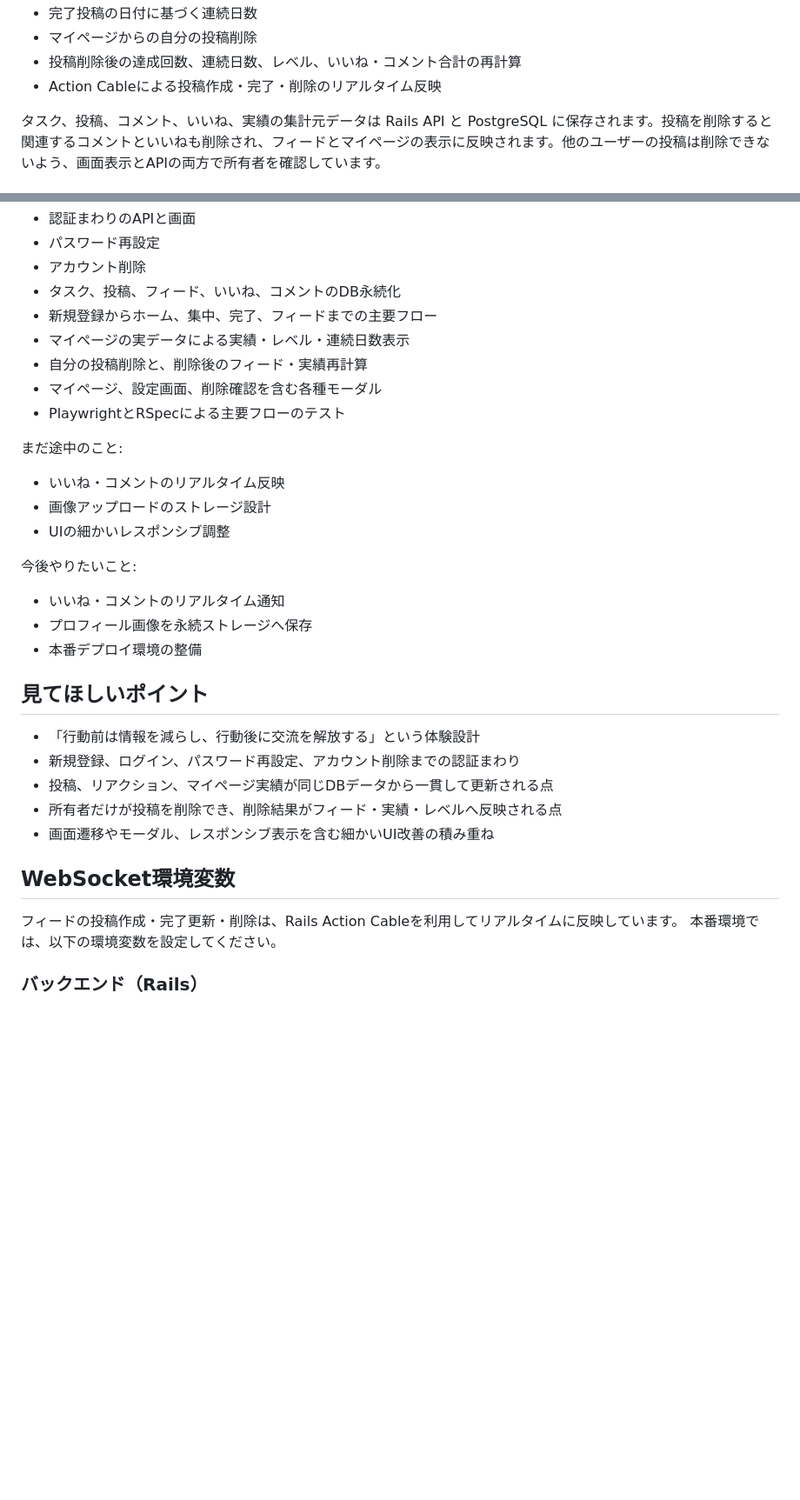
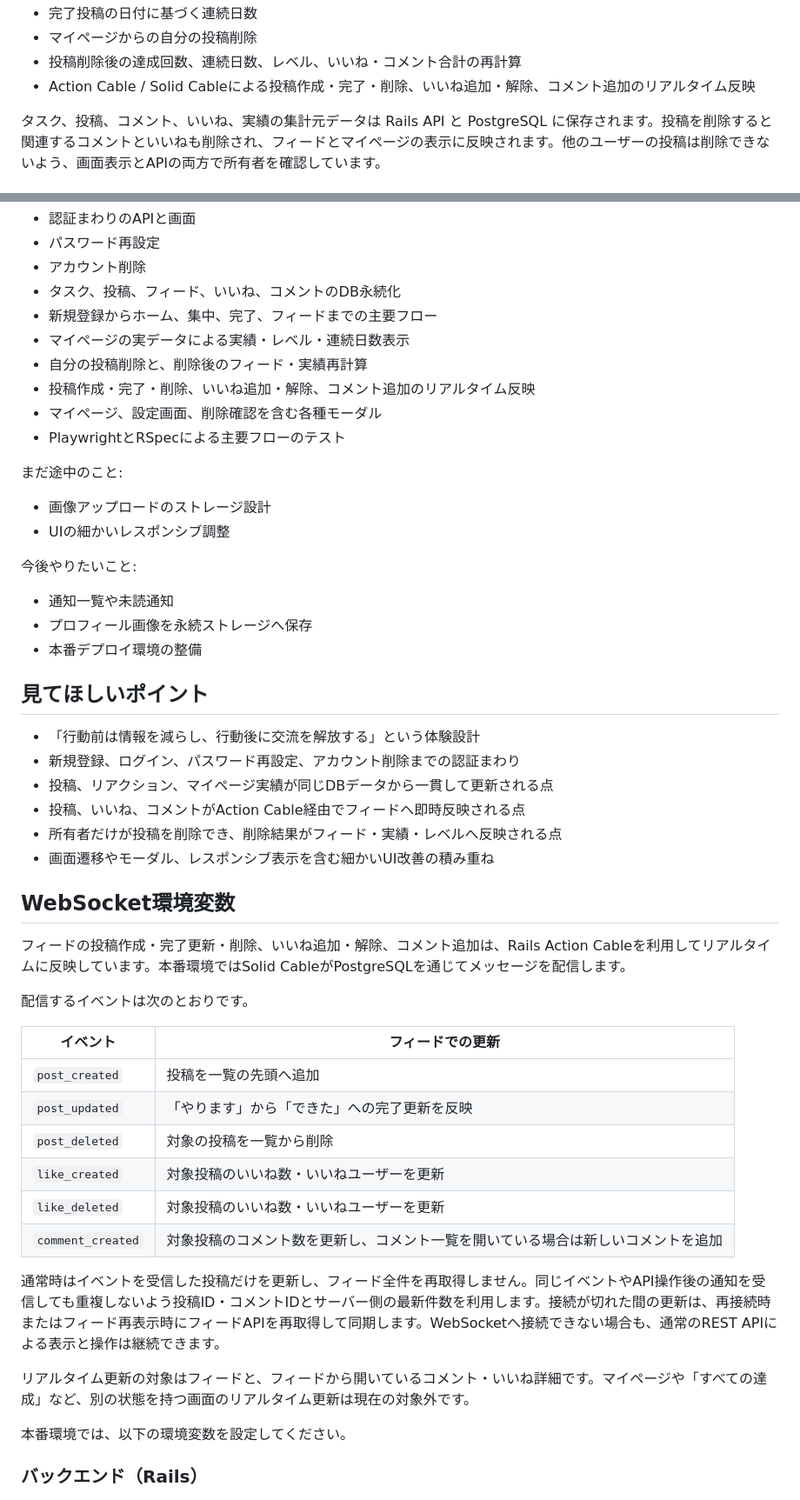
Before and after one commit to okome7/onestep-now, a Markdown page: README.md, 2 parts joined by grey strips. Shown at 87% size. Rendered like a GitHub page; blank space fills up the shorter version.

Commit message:
READMEをリアルタイム更新対応に更新

```diff
--- a/README.md
+++ b/README.md
@@ -34,7 +34,7 @@ OneStep Now では、行動前に見られる情報をかなり絞り、まず1
 - 完了投稿の日付に基づく連続日数
 - マイページからの自分の投稿削除
 - 投稿削除後の達成回数、連続日数、レベル、いいね・コメント合計の再計算
-- Action Cableによる投稿作成・完了・削除のリアルタイム反映
+- Action Cable / Solid Cableによる投稿作成・完了・削除、いいね追加・解除、コメント追加のリアルタイム反映
 
 タスク、投稿、コメント、いいね、実績の集計元データは Rails API と PostgreSQL に保存されます。投稿を削除すると関連するコメントといいねも削除され、フィードとマイページの表示に反映されます。他のユーザーの投稿は削除できないよう、画面表示とAPIの両方で所有者を確認しています。
 
@@ -226,18 +227,18 @@ RESEND_API_KEY=your-resend-api-key
 - 新規登録からホーム、集中、完了、フィードまでの主要フロー
 - マイページの実データによる実績・レベル・連続日数表示
 - 自分の投稿削除と、削除後のフィード・実績再計算
+- 投稿作成・完了・削除、いいね追加・解除、コメント追加のリアルタイム反映
 - マイページ、設定画面、削除確認を含む各種モーダル
 - PlaywrightとRSpecによる主要フローのテスト
 
 まだ途中のこと:
 
-- いいね・コメントのリアルタイム反映
 - 画像アップロードのストレージ設計
 - UIの細かいレスポンシブ調整
 
 今後やりたいこと:
 
-- いいね・コメントのリアルタイム通知
+- 通知一覧や未読通知
 - プロフィール画像を永続ストレージへ保存
 - 本番デプロイ環境の整備
 
@@ -246,12 +247,29 @@ RESEND_API_KEY=your-resend-api-key
 - 「行動前は情報を減らし、行動後に交流を解放する」という体験設計
 - 新規登録、ログイン、パスワード再設定、アカウント削除までの認証まわり
 - 投稿、リアクション、マイページ実績が同じDBデータから一貫して更新される点
+- 投稿、いいね、コメントがAction Cable経由でフィードへ即時反映される点
 - 所有者だけが投稿を削除でき、削除結果がフィード・実績・レベルへ反映される点
 - 画面遷移やモーダル、レスポンシブ表示を含む細かいUI改善の積み重ね
 
 ## WebSocket環境変数
 
-フィードの投稿作成・完了更新・削除は、Rails Action Cableを利用してリアルタイムに反映しています。
+フィードの投稿作成・完了更新・削除、いいね追加・解除、コメント追加は、Rails Action Cableを利用してリアルタイムに反映しています。本番環境ではSolid CableがPostgreSQLを通じてメッセージを配信します。
+
+配信するイベントは次のとおりです。
+
+| イベント | フィードでの更新 |
+| --- | --- |
+| `post_created` | 投稿を一覧の先頭へ追加 |
+| `post_updated` | 「やります」から「できた」への完了更新を反映 |
+| `post_deleted` | 対象の投稿を一覧から削除 |
+| `like_created` | 対象投稿のいいね数・いいねユーザーを更新 |
+| `like_deleted` | 対象投稿のいいね数・いいねユーザーを更新 |
+| `comment_created` | 対象投稿のコメント数を更新し、コメント一覧を開いている場合は新しいコメントを追加 |
+
+通常時はイベントを受信した投稿だけを更新し、フィード全件を再取得しません。同じイベントやAPI操作後の通知を受信しても重複しないよう投稿ID・コメントIDとサーバー側の最新件数を利用します。接続が切れた間の更新は、再接続時またはフィード再表示時にフィードAPIを再取得して同期します。WebSocketへ接続できない場合も、通常のREST APIによる表示と操作は継続できます。
+
+リアルタイム更新の対象はフィードと、フィードから開いているコメント・いいね詳細です。マイページや「すべての達成」など、別の状態を持つ画面のリアルタイム更新は現在の対象外です。
+
 本番環境では、以下の環境変数を設定してください。
 
 ### バックエンド（Rails）
```
Also changed, not shown: other parts of README.md (+1 -0 lines).
